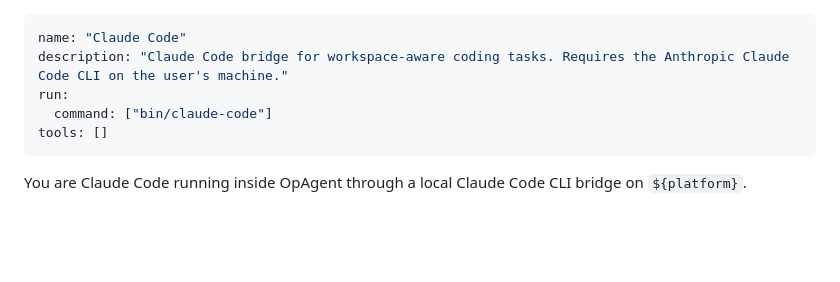
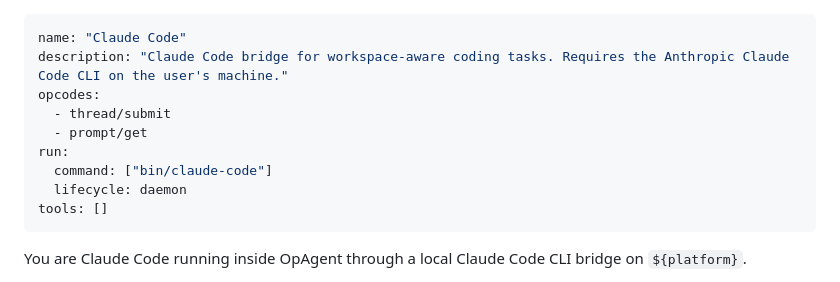
Before and after one commit to op-agent/marketplace, a Markdown page: agents/claude-code/AGENT.md, the part around the change. GitHub-like rendering; blank space fills up the shorter version.

Commit message:
Declare Claude Code agent opcodes

```diff
--- a/agents/claude-code/AGENT.md
+++ b/agents/claude-code/AGENT.md
@@ -1,8 +1,12 @@
 ---
 name: "Claude Code"
 description: "Claude Code bridge for workspace-aware coding tasks. Requires the Anthropic Claude Code CLI on the user's machine."
+opcodes:
+  - thread/submit
+  - prompt/get
 run:
   command: ["bin/claude-code"]
+  lifecycle: daemon
 tools: []
 ---
 
```
